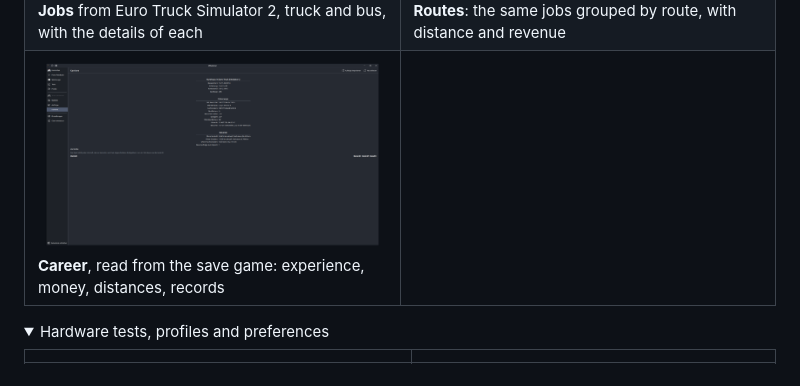
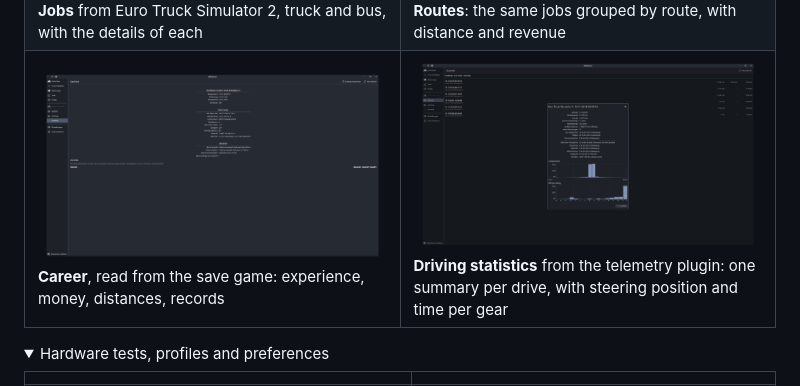
Before and after one commit to Istarlabs/istar-wheelstar, a Markdown page: README.md, the part around the change. GitHub-like rendering; pictures changed too: docs/images/statistics.png (added); folded sections open.

Commit message:
docs(readme): the statistics page in the gallery

```diff
--- a/README.md
+++ b/README.md
@@ -68,7 +68,8 @@ its preferences.
   <tr>
     <td><a href="docs/images/career.png"><img src="docs/images/career.png" alt="Career page"></a><br>
       <b>Career</b>, read from the save game: experience, money, distances, records</td>
-    <td></td>
+    <td><a href="docs/images/statistics.png"><img src="docs/images/statistics.png" alt="Statistics page with the summary of one drive"></a><br>
+      <b>Driving statistics</b> from the telemetry plugin: one summary per drive, with steering position and time per gear</td>
   </tr>
 </table>
 
```
